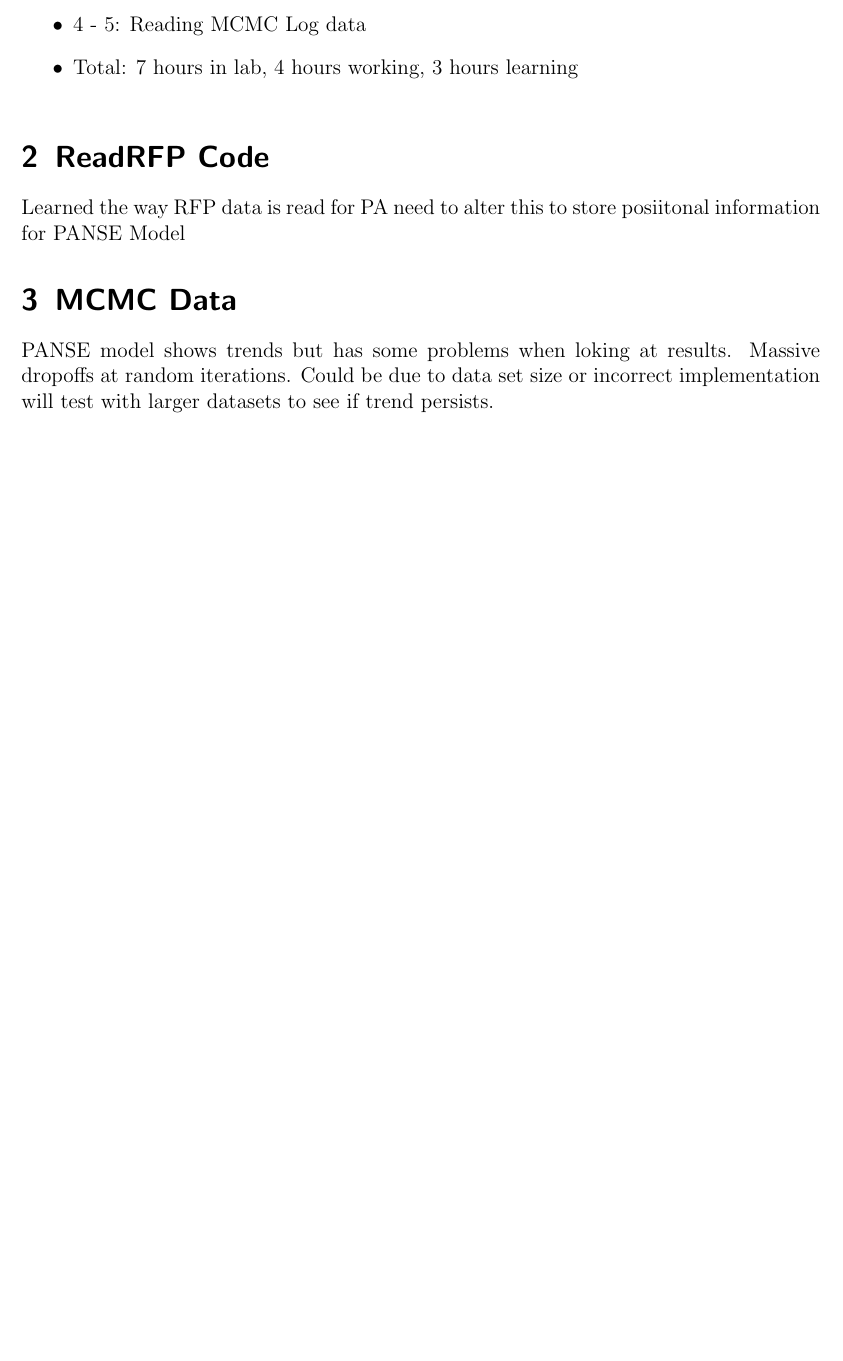
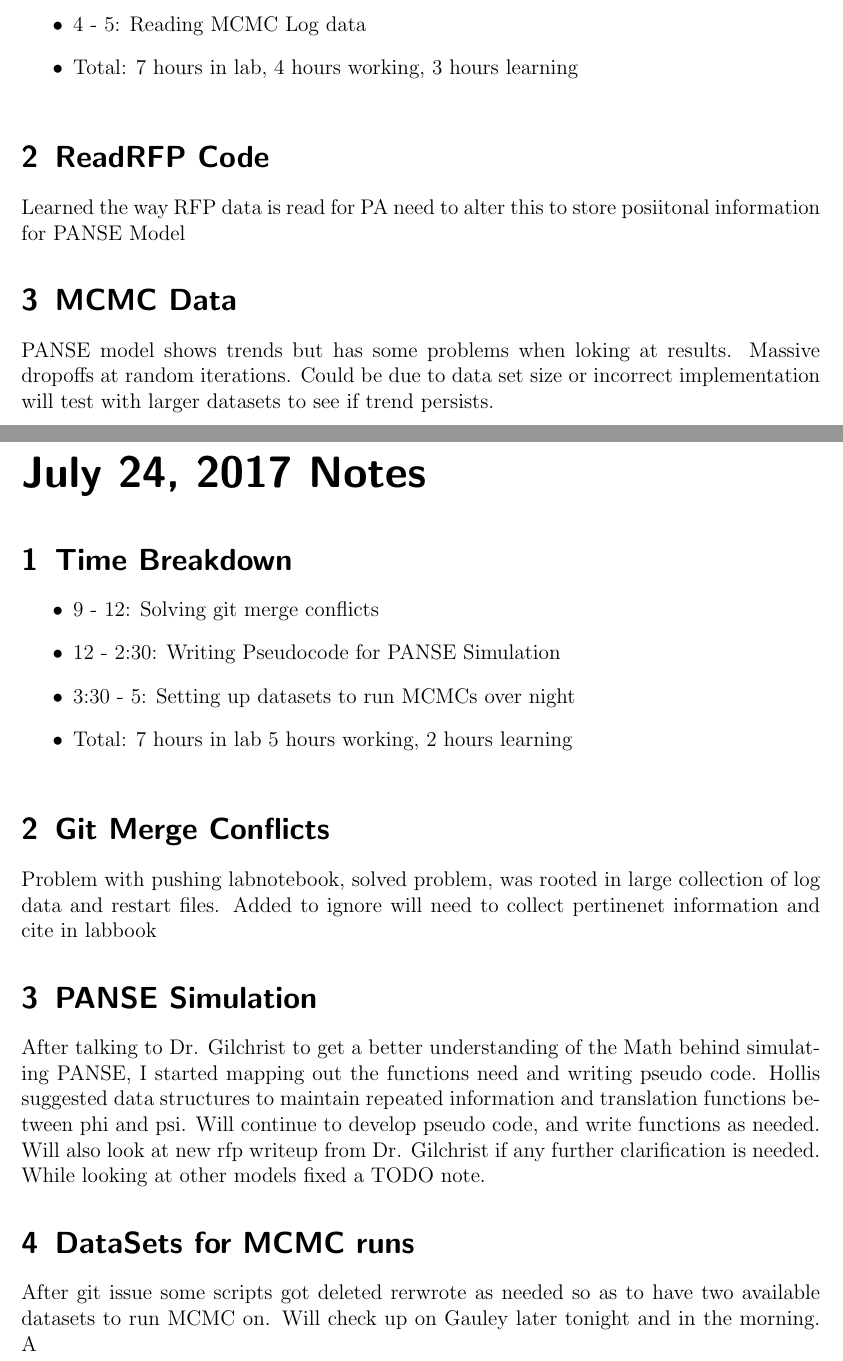
Before and after one commit to GilchristLab/labnotebooks, a LaTeX book (Denizhan.Pak/Notes/notes.tex): part of page 93 of 93 before the commit and two parts of pages 93 and 95 of 95 after it, the two joined at a grey line, cut so that both start at the same text, the shorter picture padded with empty space. Compiled offline with pdfLaTeX.

Commit message:
Added notes for July 24, 2017

```diff
--- a/Denizhan.Pak/Notes/notes.tex
+++ b/Denizhan.Pak/Notes/notes.tex
@@ -656,4 +656,19 @@ The probability of elongation is extensive and resource intensive. Dr. Gilchrist
 Learned the way RFP data is read for PA need to alter this to store posiitonal information for PANSE Model
 \experiment{MCMC Data}
 PANSE model shows trends but has some problems when loking at results. Massive dropoffs at random iterations. Could be due to data set size or incorrect implementation will test with larger datasets to see if trend persists.
+\labday{July 24, 2017 Notes}
+\experiment{Time Breakdown}
+\begin{itemize}
+    \item 9 - 12: Solving git merge conflicts
+    \item 12 - 2:30: Writing Pseudocode for PANSE Simulation
+    \item 3:30 - 5: Setting up datasets to run MCMCs over night
+    \item Total: 7 hours in lab 5 hours working, 2 hours learning
+\end{itemize}
+\experiment{Git Merge Conflicts}
+Problem with pushing labnotebook, solved problem, was rooted in large collection of log data and restart files. Added to ignore will need to collect pertinenet information and cite in labbook
+\experiment{PANSE Simulation}
+After talking to Dr. Gilchrist to get a better understanding of the Math behind simulating PANSE, I started mapping out the functions need and writing pseudo code. Hollis suggested data structures to maintain repeated information and translation functions between phi and psi. Will continue to develop pseudo code, and write functions as needed. Will also look at new rfp writeup from Dr. Gilchrist if any further clarification is needed. While looking at other models fixed a
+TODO note.
+\experiment{DataSets for MCMC runs}
+After git issue some scripts got deleted rerwrote as needed so as to have two available datasets to run MCMC on. Will check up on Gauley later tonight and in the morning. A
 \end{document}
```
Also changed, not shown: 3 other files.
